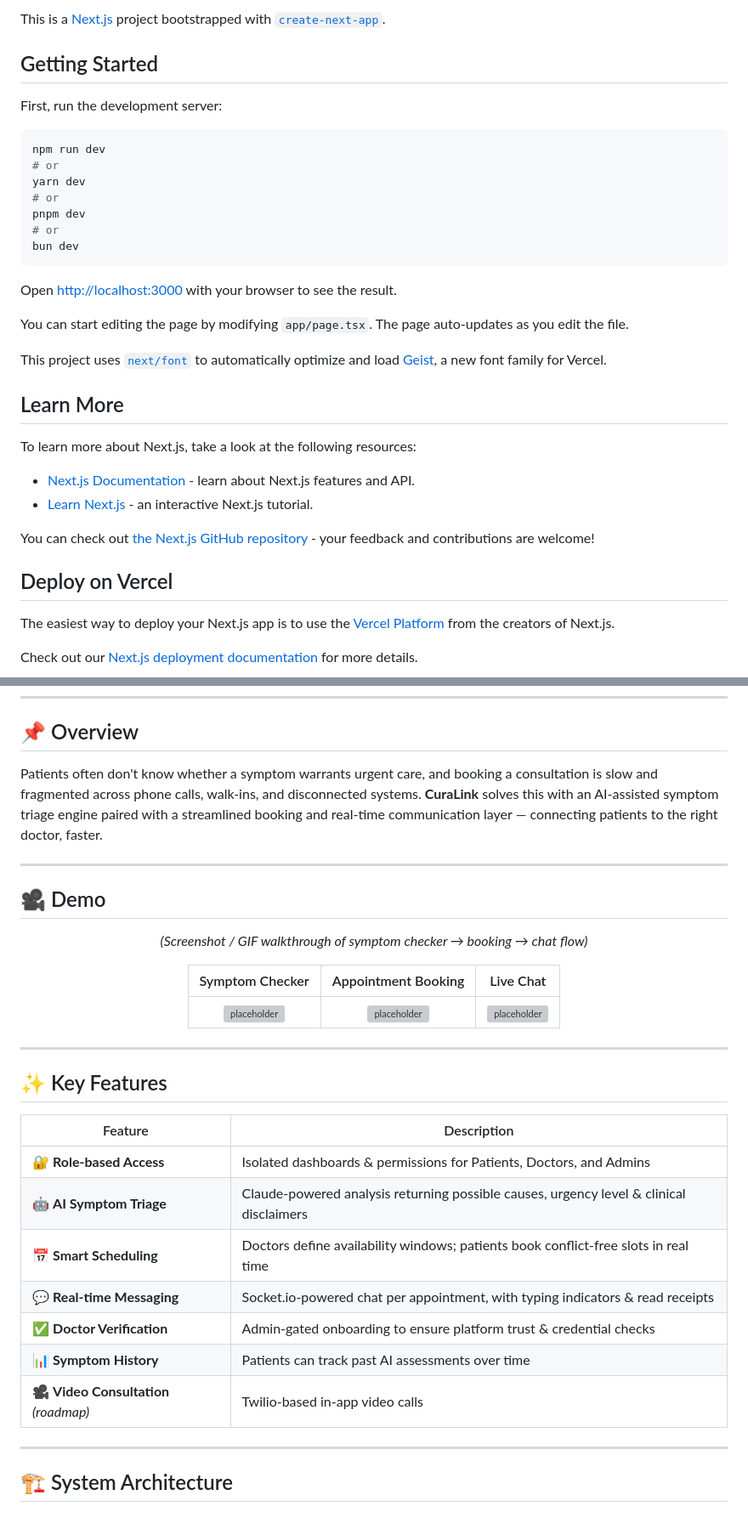
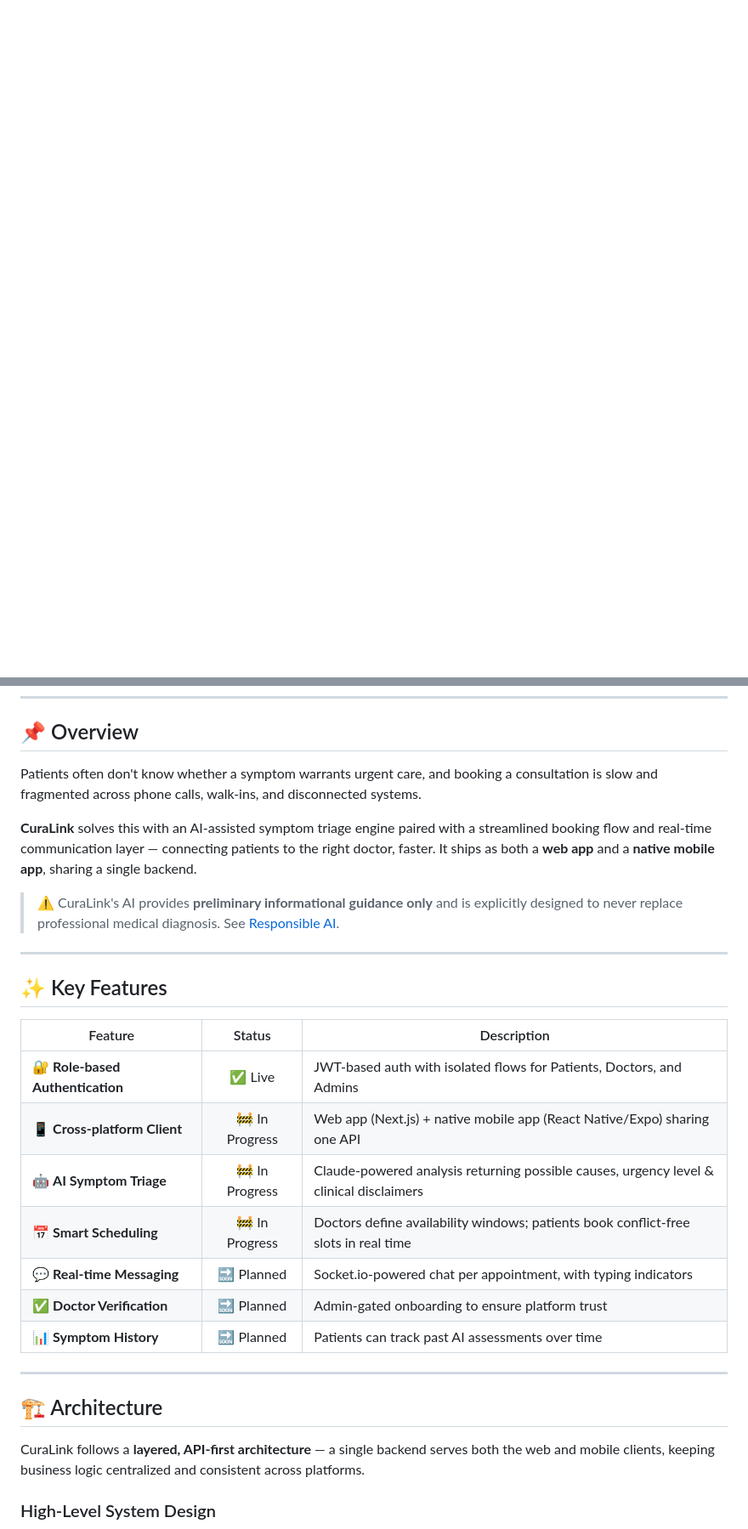
Before and after one commit to Shubham-cyber-prog/CuraLink, a Markdown page: README.md, 2 parts joined by grey strips. Shown at 85% size. Rendered like a GitHub page; blank space fills up the shorter version; grey boxes are pictures that could not be loaded.

````diff
--- a/README.md
+++ b/README.md
@@ -1,38 +1,2 @@
-This is a [Next.js](https://nextjs.org) project bootstrapped with [`create-next-app`](https://nextjs.org/docs/app/api-reference/cli/create-next-app).
-
-## Getting Started
-
-First, run the development server:
-
-```bash
-npm run dev
-# or
-yarn dev
-# or
-pnpm dev
-# or
-bun dev
-```
-
-Open [http://localhost:3000](http://localhost:3000) with your browser to see the result.
-
-You can start editing the page by modifying `app/page.tsx`. The page auto-updates as you edit the file.
-
-This project uses [`next/font`](https://nextjs.org/docs/app/building-your-application/optimizing/fonts) to automatically optimize and load [Geist](https://vercel.com/font), a new font family for Vercel.
-
-## Learn More
-
-To learn more about Next.js, take a look at the following resources:
-
-- [Next.js Documentation](https://nextjs.org/docs) - learn about Next.js features and API.
-- [Learn Next.js](https://nextjs.org/learn) - an interactive Next.js tutorial.
-
-You can check out [the Next.js GitHub repository](https://github.com/vercel/next.js) - your feedback and contributions are welcome!
-
-## Deploy on Vercel
-
-The easiest way to deploy your Next.js app is to use the [Vercel Platform](https://vercel.com/new?utm_medium=default-template&filter=next.js&utm_source=create-next-app&utm_campaign=create-next-app-readme) from the creators of Next.js.
-
-Check out our [Next.js deployment documentation](https://nextjs.org/docs/app/building-your-application/deploying) for more details.
 <div align="center">
 
@@ -60,40 +26,32 @@ Check out our [Next.js deployment documentation](https://nextjs.org/docs/app/bui
 
 ## 📌 Overview
 
-Patients often don't know whether a symptom warrants urgent care, and booking a consultation is slow and fragmented across phone calls, walk-ins, and disconnected systems. **CuraLink** solves this with an AI-assisted symptom triage engine paired with a streamlined booking and real-time communication layer — connecting patients to the right doctor, faster.
+Patients often don't know whether a symptom warrants urgent care, and booking a consultation is slow and fragmented across phone calls, walk-ins, and disconnected systems.
 
+**CuraLink** solves this with an AI-assisted symptom triage engine paired with a streamlined booking flow and real-time communication layer — connecting patients to the right doctor, faster. It ships as both a **web app** and a **native mobile app**, sharing a single backend.
 
-
----
-
-## 🎥 Demo
-
-<div align="center">
-
-*(Screenshot / GIF walkthrough of symptom checker → booking → chat flow)*
-
-| Symptom Checker | Appointment Booking | Live Chat |
-|:---:|:---:|:---:|
-| ![placeholder](https://via.placeholder.com/280x180?text=Symptom+Checker) | ![placeholder](https://via.placeholder.com/280x180?text=Booking+Flow) | ![placeholder](https://via.placeholder.com/280x180?text=Live+Chat) |
-
-</div>
+> ⚠️ CuraLink's AI provides **preliminary informational guidance only** and is explicitly designed to never replace professional medical diagnosis. See [Responsible AI](#-responsible-ai).
 
 ---
 
 ## ✨ Key Features
 
-| Feature | Description |
-|---|---|
-| 🔐 **Role-based Access** | Isolated dashboards & permissions for Patients, Doctors, and Admins |
-| 🤖 **AI Symptom Triage** | Claude-powered analysis returning possible causes, urgency level & clinical disclaimers |
-| 📅 **Smart Scheduling** | Doctors define availability windows; patients book conflict-free slots in real time |
-| 💬 **Real-time Messaging** | Socket.io-powered chat per appointment, with typing indicators & read receipts |
-| ✅ **Doctor Verification** | Admin-gated onboarding to ensure platform trust & credential checks |
-| 📊 **Symptom History** | Patients can track past AI assessments over time |
-| 🎥 **Video Consultation** *(roadmap)* | Twilio-based in-app video calls |
+| Feature | Status | Description |
+|---|:---:|---|
+| 🔐 **Role-based Authentication** | ✅ Live | JWT-based auth with isolated flows for Patients, Doctors, and Admins |
+| 📱 **Cross-platform Client** | 🚧 In Progress | Web app (Next.js) + native mobile app (React Native/Expo) sharing one API |
+| 🤖 **AI Symptom Triage** | 🚧 In Progress | Claude-powered analysis returning possible causes, urgency level & clinical disclaimers |
+| 📅 **Smart Scheduling** | 🚧 In Progress | Doctors define availability windows; patients book conflict-free slots in real time |
+| 💬 **Real-time Messaging** | 🔜 Planned | Socket.io-powered chat per appointment, with typing indicators |
+| ✅ **Doctor Verification** | 🔜 Planned | Admin-gated onboarding to ensure platform trust |
+| 📊 **Symptom History** | 🔜 Planned | Patients can track past AI assessments over time |
 
 ---
 
-## 🏗️ System Architecture
+## 🏗️ Architecture
+
+CuraLink follows a **layered, API-first architecture** — a single backend serves both the web and mobile clients, keeping business logic centralized and consistent across platforms.
+
+### High-Level System Design
 
 ```mermaid
````
Also changed, not shown: other parts of README.md (+325 -67 lines).
